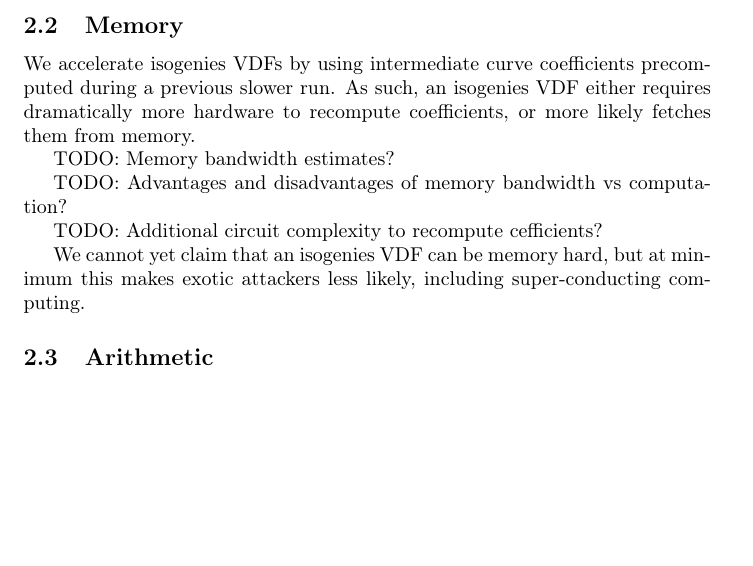
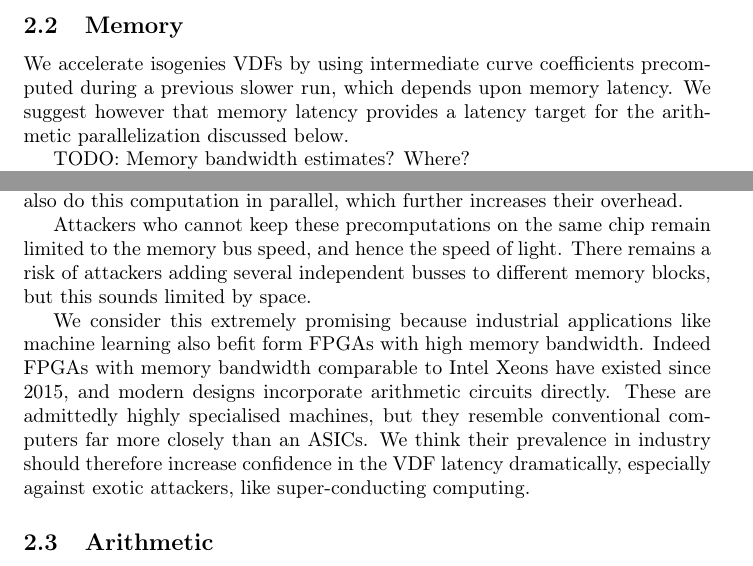
Before and after one commit to burdges/isogenies_vdf_uses, a LaTeX paper (isovdf.tex): part of page 3 of 9 before the commit and two parts of page 3 of 9 after it, the two joined at a grey line, cut so that both start at the same text, the shorter picture padded with empty space. Compiled offline with pdfLaTeX.

Commit message:
Achronix FPGAs fit the isogenies VDF well

```diff
--- a/isovdf.tex
+++ b/isovdf.tex
@@ -142,10 +142,9 @@ crafted large prime order though.
 \subsection{Memory}
 
 We accelerate isogenies VDFs by using intermediate curve coefficients
-precomputed during a previous slower run.  As such, an isogenies VDF
-either requires dramatically more hardware to recompute coefficients,
-or more likely fetches them from memory.
+precomputed during a previous slower run, which depends upon memory
+latency.  We suggest however that memory latency provides a latency
+target for the arithmetic parallelization discussed below.
 
-TODO:  Memory bandwidth estimates?
+TODO:  Memory bandwidth estimates?  Where?
 
-TODO:  Advantages and disadvantages of memory bandwidth vs computation?
@@ -152,9 +154,26 @@ TODO:  Advantages and disadvantages of memory bandwidth vs computation?
+\cite[pp. 21]{IsogeniesVDF}.  At present \cite[pp. 15]{IsogeniesVDF}
+suggest $\log p \approx 1500$, but this can easily be increased.
+An attacker must also do this computation in parallel, which further
+increases their overhead.
 
-TODO:  Additional circuit complexity to recompute cefficients?
+Attackers who cannot keep these precomputations on the same chip remain
+limited to the memory bus speed, and hence the speed of light.
+There remains a risk of attackers adding several independent busses to
+different memory blocks, but this sounds limited by space.
 
-We cannot yet claim that an isogenies VDF can be memory hard,
-but at minimum this makes exotic attackers less likely, including
-super-conducting computing.
+We consider this extremely promising because industrial applications
+like machine learning also befit form FPGAs with high memory bandwidth.
+Indeed FPGAs with memory bandwidth comparable to Intel Xeons have
+existed since 2015, and
+% https://www.achronix.com/achronix-introduces-the-highest-fpga-memory-bandwidth-pcie-acceleration-board-for-data-center-applications/
+modern designs incorporate arithmetic circuits directly.
+% https://www.achronix.com/product/speedster7t/
+% Intel has similar equipment, but not sure the links.
+These are admittedly highly specialised machines, but they resemble
+conventional computers far more closely than an ASICs.
+We think their prevalence in industry should therefore increase
+confidence in the VDF latency dramatically, especially against
+exotic attackers, like super-conducting computing.
 
 \subsection{Arithmetic}
 
```
Also changed, not shown: isovdf.tex (3 more changed lines).
